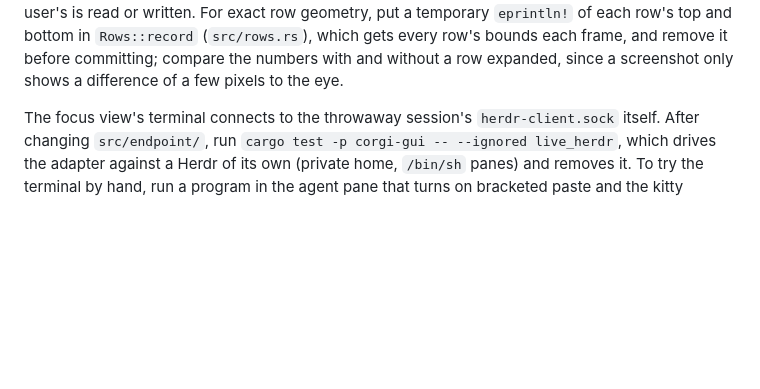
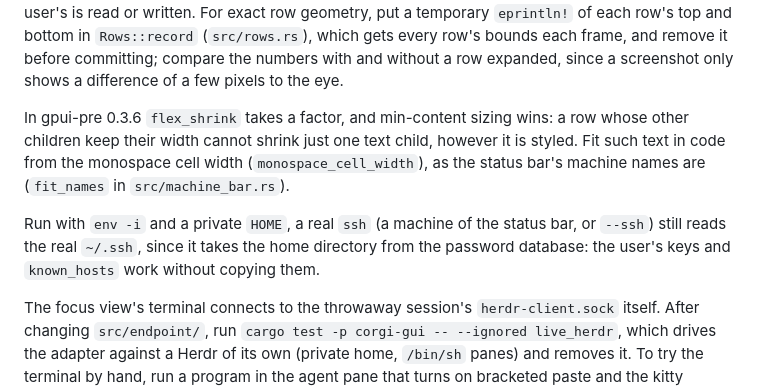
Before and after one commit to zyrre/corgi, a Markdown page: AGENTS.md, the part around the change. Rendered like a GitHub page; blank space fills up the shorter version.

Commit message:
AGENTS.md: GPUI text that must shrink, and ssh under a private HOME
Co-Authored-By: Claude Opus 5.5 <noreply@anthropic.com>

```diff
--- a/AGENTS.md
+++ b/AGENTS.md
@@ -237,6 +237,17 @@ row geometry, put a temporary `eprintln!` of each row's top and bottom in
 and remove it before committing; compare the numbers with and without a
 row expanded, since a screenshot only shows a difference of a few pixels
 to the eye.
+
+In gpui-pre 0.3.6 `flex_shrink` takes a factor, and min-content sizing
+wins: a row whose other children keep their width cannot shrink just one
+text child, however it is styled. Fit such text in code from the
+monospace cell width (`monospace_cell_width`), as the status bar's
+machine names are (`fit_names` in `src/machine_bar.rs`).
+
+Run with `env -i` and a private `HOME`, a real `ssh` (a machine of the
+status bar, or `--ssh`) still reads the real `~/.ssh`, since it takes the
+home directory from the password database: the user's keys and
+`known_hosts` work without copying them.
 
 The focus view's terminal connects to the throwaway session's
 `herdr-client.sock` itself. After changing `src/endpoint/`, run
```
